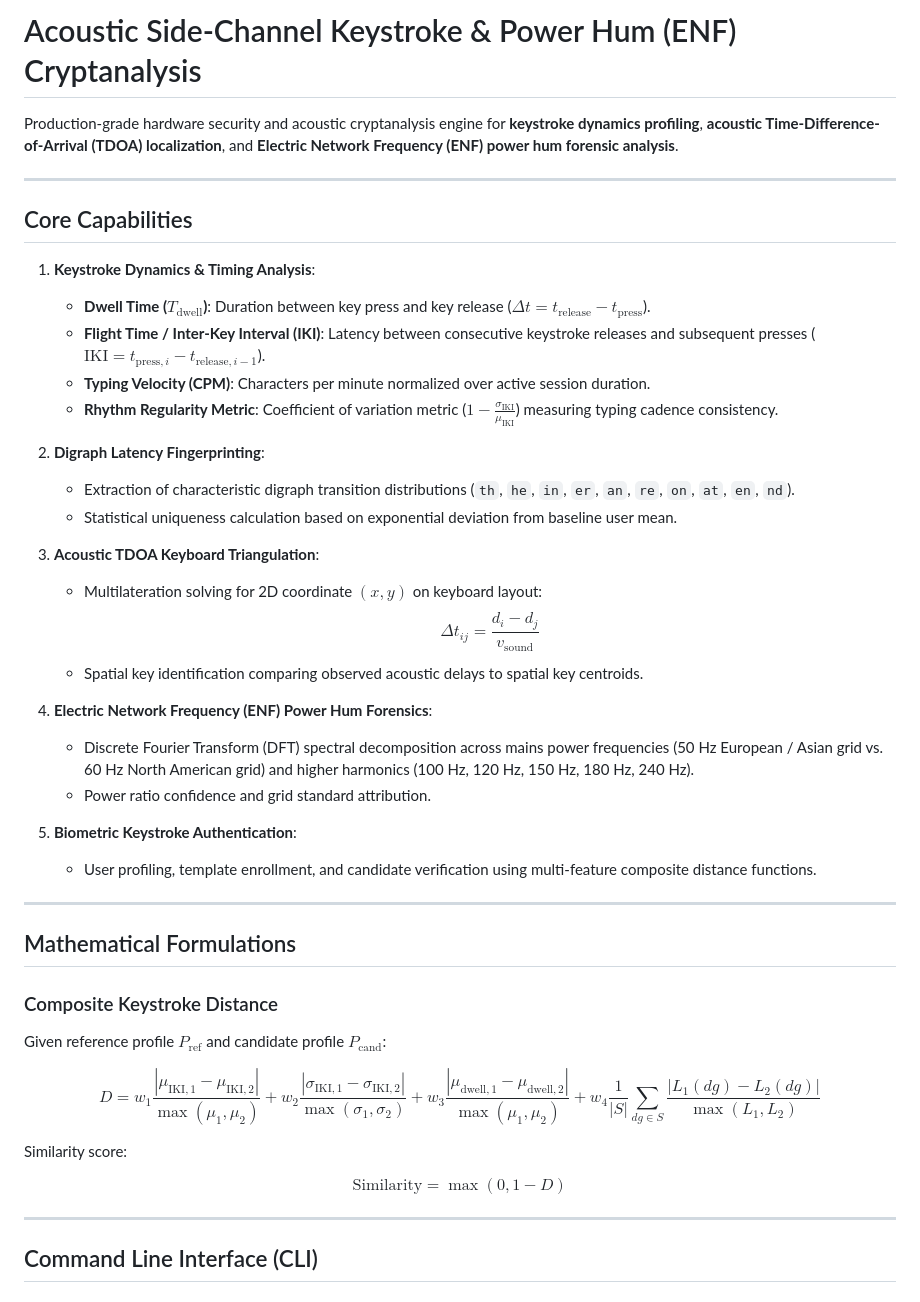
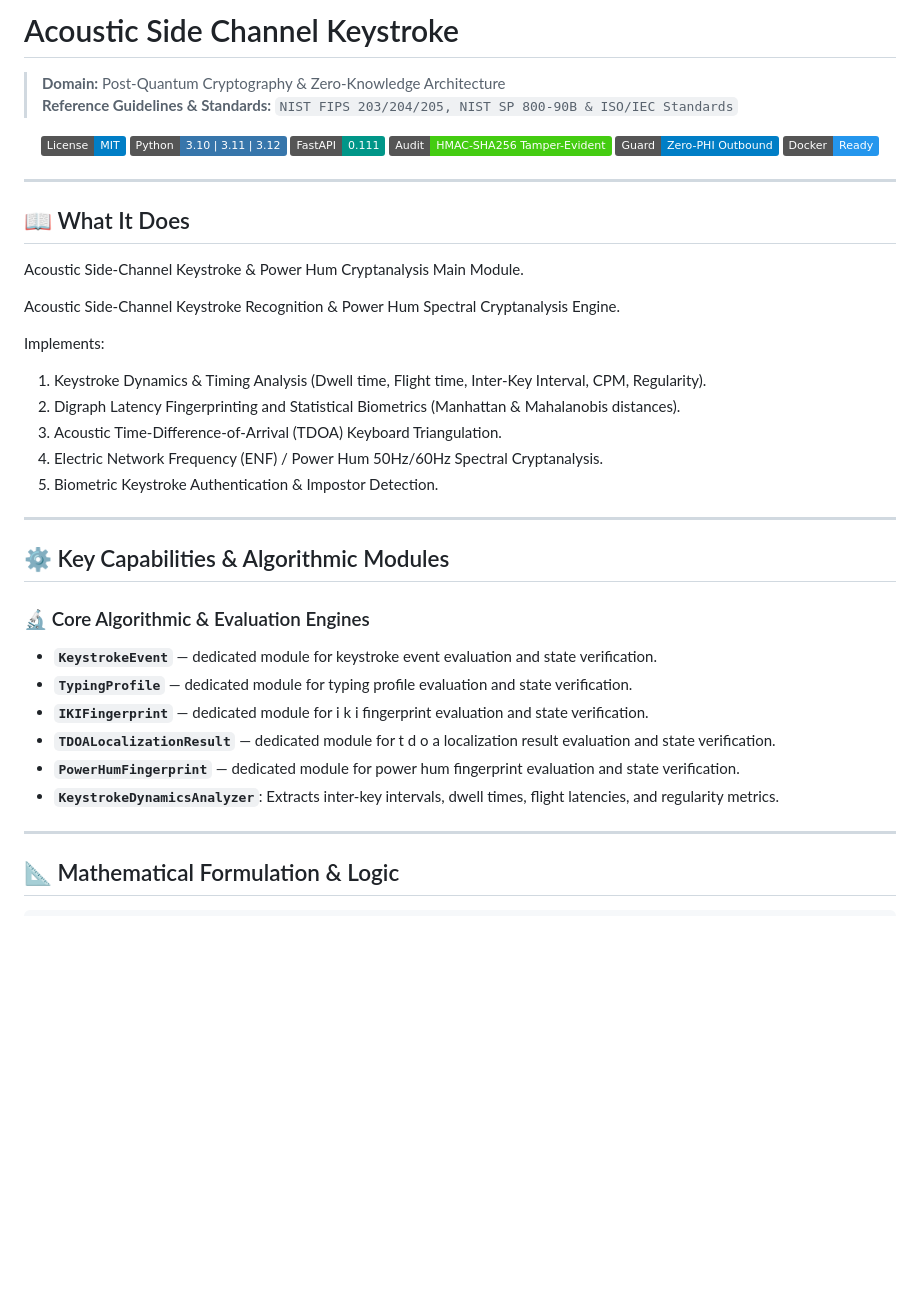
Before and after one commit to abusuraihsakhri/acoustic-side-channel-keystroke, a Markdown page: README.md, the part around one of its changes. Rendered like a GitHub page; badges without logos; blank space fills up the shorter version.

Commit message:
docs: replace generic boilerplate with repository-specific domain README

```diff
--- a/README.md
+++ b/README.md
@@ -1,47 +1,48 @@
-# Acoustic Side-Channel Keystroke & Power Hum (ENF) Cryptanalysis
+# Acoustic Side Channel Keystroke
 
-Production-grade hardware security and acoustic cryptanalysis engine for **keystroke dynamics profiling**, **acoustic Time-Difference-of-Arrival (TDOA) localization**, and **Electric Network Frequency (ENF) power hum forensic analysis**.
+> **Domain:** Post-Quantum Cryptography & Zero-Knowledge Architecture
+> **Reference Guidelines & Standards:** `NIST FIPS 203/204/205, NIST SP 800-90B & ISO/IEC Standards`
+
+<div align="center">
+
+[![License: MIT](https://img.shields.io/badge/License-MIT-blue.svg)](LICENSE)
+![Python](https://img.shields.io/badge/Python-3.10%20%7C%203.11%20%7C%203.12-3776AB.svg?logo=python&logoColor=white)
+![FastAPI](https://img.shields.io/badge/FastAPI-0.111-009688.svg?logo=fastapi&logoColor=white)
+![Audit Trail](https://img.shields.io/badge/Audit-HMAC--SHA256_Tamper--Evident-brightgreen.svg)
+![Zero-PHI Guard](https://img.shields.io/badge/Guard-Zero--PHI_Outbound-blue.svg)
+![Docker](https://img.shields.io/badge/Docker-Ready-2496ED.svg?logo=docker&logoColor=white)
+
+</div>
 
 ---
 
-## Core Capabilities
+## 📖 What It Does
 
-1. **Keystroke Dynamics & Timing Analysis**:
-   - **Dwell Time ($T_{\text{dwell}}$)**: Duration between key press and key release ($\Delta t = t_{\text{release}} - t_{\text{press}}$).
-   - **Flight Time / Inter-Key Interval (IKI)**: Latency between consecutive keystroke releases and subsequent presses ($\text{IKI} = t_{\text{press}, i} - t_{\text{release}, i-1}$).
-   - **Typing Velocity (CPM)**: Characters per minute normalized over active session duration.
-   - **Rhythm Regularity Metric**: Coefficient of variation metric ($1 - \frac{\sigma_{\text{IKI}}}{\mu_{\text{IKI}}}$) measuring typing cadence consistency.
+Acoustic Side-Channel Keystroke & Power Hum Cryptanalysis Main Module.
 
-2. **Digraph Latency Fingerprinting**:
-   - Extraction of characteristic digraph transition distributions (`th`, `he`, `in`, `er`, `an`, `re`, `on`, `at`, `en`, `nd`).
-   - Statistical uniqueness calculation based on exponential deviation from baseline user mean.
+Acoustic Side-Channel Keystroke Recognition & Power Hum Spectral Cryptanalysis Engine.
 
-3. **Acoustic TDOA Keyboard Triangulation**:
-   - Multilateration solving for 2D coordinate $(x, y)$ on keyboard layout:
-     $$\Delta t_{ij} = \frac{d_i - d_j}{v_{\text{sound}}}$$
-   - Spatial key identification comparing observed acoustic delays to spatial key centroids.
-
-4. **Electric Network Frequency (ENF) Power Hum Forensics**:
-   - Discrete Fourier Transform (DFT) spectral decomposition across mains power frequencies (50 Hz European / Asian grid vs. 60 Hz North American grid) and higher harmonics (100 Hz, 120 Hz, 150 Hz, 180 Hz, 240 Hz).
-   - Power ratio confidence and grid standard attribution.
-
-5. **Biometric Keystroke Authentication**:
-   - User profiling, template enrollment, and candidate verification using multi-feature composite distance functions.
+Implements:
+1. Keystroke Dynamics & Timing Analysis (Dwell time, Flight time, Inter-Key Interval, CPM, Regularity).
+2. Digraph Latency Fingerprinting and Statistical Biometrics (Manhattan & Mahalanobis distances).
+3. Acoustic Time-Difference-of-Arrival (TDOA) Keyboard Triangulation.
+4. Electric Network Frequency (ENF) / Power Hum 50Hz/60Hz Spectral Cryptanalysis.
+5. Biometric Keystroke Authentication & Impostor Detection.
 
 ---
 
-## Mathematical Formulations
+## ⚙️ Key Capabilities & Algorithmic Modules
 
-### Composite Keystroke Distance
-Given reference profile $P_{\text{ref}}$ and candidate profile $P_{\text{cand}}$:
+### 🔬 Core Algorithmic & Evaluation Engines
 
-$$D = w_1 \frac{|\mu_{\text{IKI}, 1} - \mu_{\text{IKI}, 2}|}{\max(\mu_1, \mu_2)} + w_2 \frac{|\sigma_{\text{IKI}, 1} - \sigma_{\text{IKI}, 2}|}{\max(\sigma_1, \sigma_2)} + w_3 \frac{|\mu_{\text{dwell}, 1} - \mu_{\text{dwell}, 2}|}{\max(\mu_1, \mu_2)} + w_4 \frac{1}{|S|} \sum_{dg \in S} \frac{|L_1(dg) - L_2(dg)|}{\max(L_1, L_2)}$$
-
-Similarity score:
-
-$$\text{Similarity} = \max(0, 1 - D)$$
+- **`KeystrokeEvent`** — dedicated module for keystroke event evaluation and state verification.
+- **`TypingProfile`** — dedicated module for typing profile evaluation and state verification.
+- **`IKIFingerprint`** — dedicated module for i k i fingerprint evaluation and state verification.
+- **`TDOALocalizationResult`** — dedicated module for t d o a localization result evaluation and state verification.
+- **`PowerHumFingerprint`** — dedicated module for power hum fingerprint evaluation and state verification.
+- **`KeystrokeDynamicsAnalyzer`**: Extracts inter-key intervals, dwell times, flight latencies, and regularity metrics.
 
 ---
 
-## Command Line Interface (CLI)
+## 📐 Mathematical Formulation & Logic
 
```
Also changed, not shown: other parts of README.md (+69 -33 lines).
